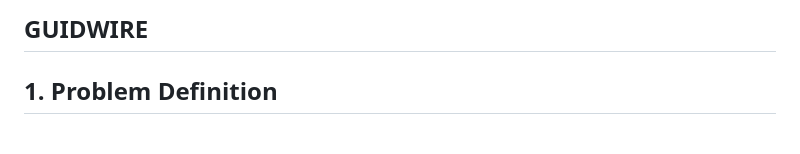
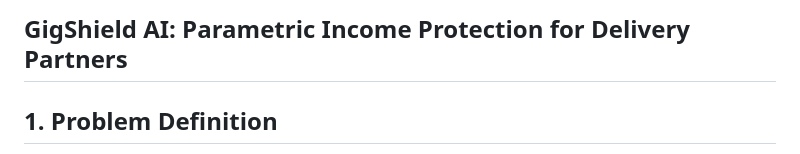
Before and after one commit to Raj-Panwar/gig-insurance-platform, a Markdown page: README.md, the part around one of its changes. Drawn GitHub-style.

```diff
--- a/README.md
+++ b/README.md
@@ -1,4 +1,4 @@
-## GUIDWIRE
+## GigShield AI: Parametric Income Protection for Delivery Partners
 ## **1. Problem Definition**
 
 Gig economy delivery partners in India working with platforms like Swiggy, Zomato, Amazon, and Zepto rely heavily on daily work for income. However, their earnings are vulnerable to external disruptions such as heavy rain, extreme heat, pollution spikes, floods, or sudden curfews, which can slow or stop deliveries and reduce weekly earnings by around 20–30%. Currently, traditional insurance covers health, accidents, or vehicle damage but does not protect workers from temporary income loss caused by such external conditions. To address this gap, we propose an **AI-powered parametric insurance platform** that automatically compensates gig workers when predefined disruption events occur.
```
Also changed, not shown: other parts of README.md (+4 -4 lines).
